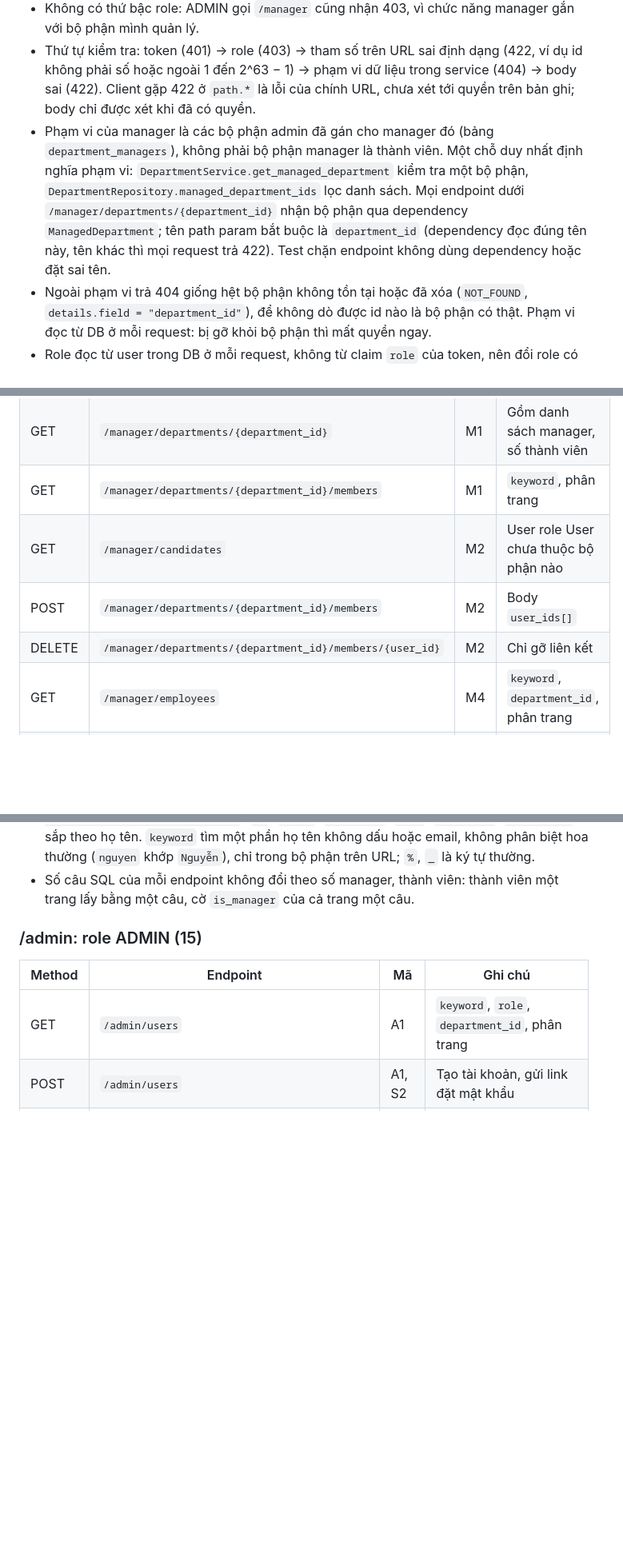
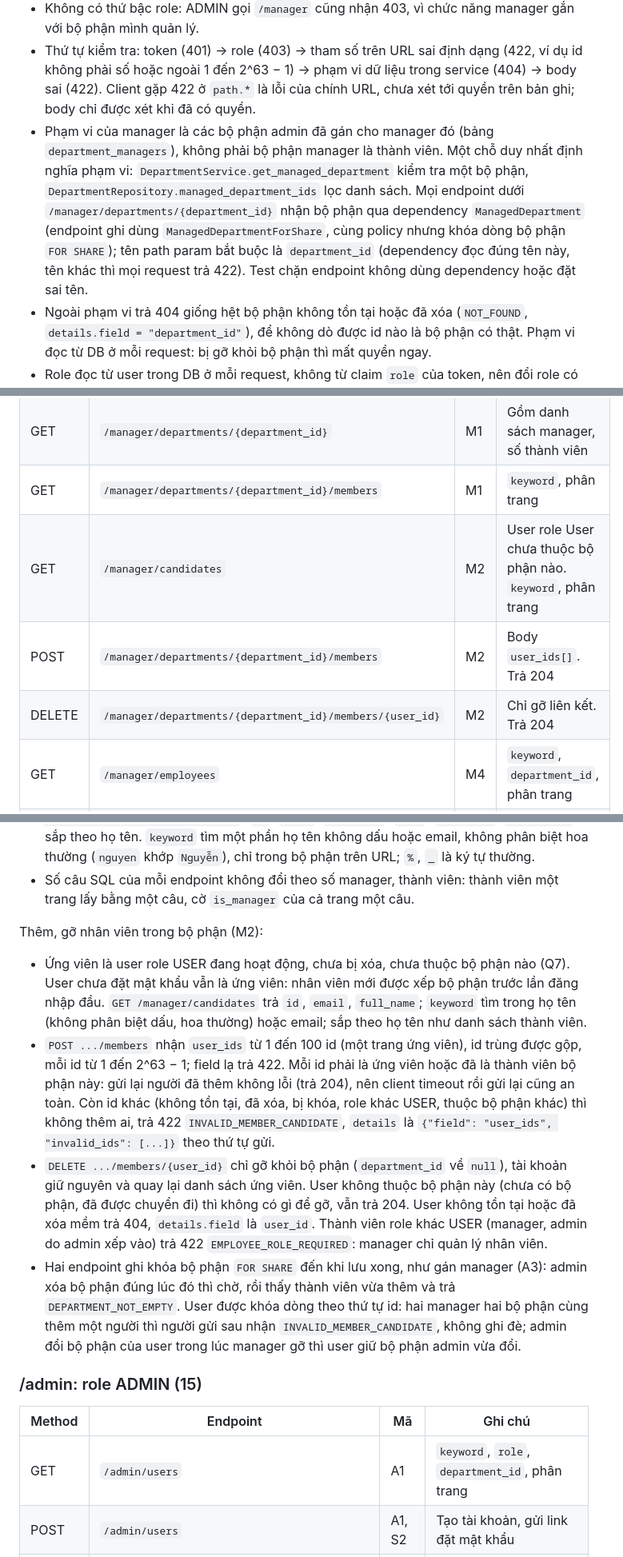
Before and after one commit to awesome-academy/python-engineer26_daily-report-system-thanhld, a Markdown page: docs/api-design.md, 3 parts joined by grey strips. Shown at 80% size. GitHub-like rendering; blank space fills up the shorter version.

Commit message:
docs: thêm, gỡ nhân viên bộ phận (M2) trong api-design
Closes #18

```diff
--- a/docs/api-design.md
+++ b/docs/api-design.md
@@ -16,7 +16,7 @@
 - Nhóm `/admin` chỉ cho role ADMIN, nhóm `/manager` chỉ cho role MANAGER. Role được kiểm tra một lần ở cấp nhóm router bằng dependency `require_roles` (`app/api/deps.py`), endpoint trong nhóm không tự kiểm tra lại.
 - Không có thứ bậc role: ADMIN gọi `/manager` cũng nhận 403, vì chức năng manager gắn với bộ phận mình quản lý.
 - Thứ tự kiểm tra: token (401) → role (403) → tham số trên URL sai định dạng (422, ví dụ id không phải số hoặc ngoài 1 đến 2^63 − 1) → phạm vi dữ liệu trong service (404) → body sai (422). Client gặp 422 ở `path.*` là lỗi của chính URL, chưa xét tới quyền trên bản ghi; body chỉ được xét khi đã có quyền.
-- Phạm vi của manager là các bộ phận admin đã gán cho manager đó (bảng `department_managers`), không phải bộ phận manager là thành viên. Một chỗ duy nhất định nghĩa phạm vi: `DepartmentService.get_managed_department` kiểm tra một bộ phận, `DepartmentRepository.managed_department_ids` lọc danh sách. Mọi endpoint dưới `/manager/departments/{department_id}` nhận bộ phận qua dependency `ManagedDepartment`; tên path param bắt buộc là `department_id` (dependency đọc đúng tên này, tên khác thì mọi request trả 422). Test chặn endpoint không dùng dependency hoặc đặt sai tên.
+- Phạm vi của manager là các bộ phận admin đã gán cho manager đó (bảng `department_managers`), không phải bộ phận manager là thành viên. Một chỗ duy nhất định nghĩa phạm vi: `DepartmentService.get_managed_department` kiểm tra một bộ phận, `DepartmentRepository.managed_department_ids` lọc danh sách. Mọi endpoint dưới `/manager/departments/{department_id}` nhận bộ phận qua dependency `ManagedDepartment` (endpoint ghi dùng `ManagedDepartmentForShare`, cùng policy nhưng khóa dòng bộ phận `FOR SHARE`); tên path param bắt buộc là `department_id` (dependency đọc đúng tên này, tên khác thì mọi request trả 422). Test chặn endpoint không dùng dependency hoặc đặt sai tên.
 - Ngoài phạm vi trả 404 giống hệt bộ phận không tồn tại hoặc đã xóa (`NOT_FOUND`, `details.field = "department_id"`), để không dò được id nào là bộ phận có thật. Phạm vi đọc từ DB ở mỗi request: bị gỡ khỏi bộ phận thì mất quyền ngay.
 - Role đọc từ user trong DB ở mỗi request, không từ claim `role` của token, nên đổi role có hiệu lực ngay.
 
@@ -146,9 +148,9 @@ Báo cáo hằng ngày (U3):
 | GET | `/manager/departments` | M1 | `keyword`, phân trang |
 | GET | `/manager/departments/{department_id}` | M1 | Gồm danh sách manager, số thành viên |
 | GET | `/manager/departments/{department_id}/members` | M1 | `keyword`, phân trang |
-| GET | `/manager/candidates` | M2 | User role User chưa thuộc bộ phận nào |
-| POST | `/manager/departments/{department_id}/members` | M2 | Body `user_ids[]` |
-| DELETE | `/manager/departments/{department_id}/members/{user_id}` | M2 | Chỉ gỡ liên kết |
+| GET | `/manager/candidates` | M2 | User role User chưa thuộc bộ phận nào. `keyword`, phân trang |
+| POST | `/manager/departments/{department_id}/members` | M2 | Body `user_ids[]`. Trả 204 |
+| DELETE | `/manager/departments/{department_id}/members/{user_id}` | M2 | Chỉ gỡ liên kết. Trả 204 |
 | GET | `/manager/employees` | M4 | `keyword`, `department_id`, phân trang |
 | GET | `/manager/employees/{id}` | M4 | |
 | GET | `/manager/reports` | M3 | `keyword`, `date_from`, `date_to`, `department_id`, `sort`, phân trang |
@@ -161,6 +163,13 @@ Bộ phận của tôi (M1):
 - `GET /manager/departments/{department_id}` thêm `managers` (mọi manager của bộ phận, gồm cả mình; mỗi người `id`, `email`, `full_name`, `assigned_at`, sắp theo họ tên như thành viên) và `member_count` (user chưa xóa thuộc bộ phận, kể cả tài khoản bị khóa, như số đếm khi xóa bộ phận).
 - `GET /manager/departments/{department_id}/members` trả thành viên cùng dạng `GET /admin/departments/{id}/members` (`id`, `email`, `full_name`, `role`, `is_active`, `is_manager`), sắp theo họ tên. `keyword` tìm một phần họ tên không dấu hoặc email, không phân biệt hoa thường (`nguyen` khớp `Nguyễn`), chỉ trong bộ phận trên URL; `%`, `_` là ký tự thường.
 - Số câu SQL của mỗi endpoint không đổi theo số manager, thành viên: thành viên một trang lấy bằng một câu, cờ `is_manager` của cả trang một câu.
+
+Thêm, gỡ nhân viên trong bộ phận (M2):
+
+- Ứng viên là user role USER đang hoạt động, chưa bị xóa, chưa thuộc bộ phận nào (Q7). User chưa đặt mật khẩu vẫn là ứng viên: nhân viên mới được xếp bộ phận trước lần đăng nhập đầu. `GET /manager/candidates` trả `id`, `email`, `full_name`; `keyword` tìm trong họ tên (không phân biệt dấu, hoa thường) hoặc email; sắp theo họ tên như danh sách thành viên.
+- `POST .../members` nhận `user_ids` từ 1 đến 100 id (một trang ứng viên), id trùng được gộp, mỗi id từ 1 đến 2^63 − 1; field lạ trả 422. Mỗi id phải là ứng viên hoặc đã là thành viên bộ phận này: gửi lại người đã thêm không lỗi (trả 204), nên client timeout rồi gửi lại cũng an toàn. Còn id khác (không tồn tại, đã xóa, bị khóa, role khác USER, thuộc bộ phận khác) thì không thêm ai, trả 422 `INVALID_MEMBER_CANDIDATE`, `details` là `{"field": "user_ids", "invalid_ids": [...]}` theo thứ tự gửi.
+- `DELETE .../members/{user_id}` chỉ gỡ khỏi bộ phận (`department_id` về `null`), tài khoản giữ nguyên và quay lại danh sách ứng viên. User không thuộc bộ phận này (chưa có bộ phận, đã được chuyển đi) thì không có gì để gỡ, vẫn trả 204. User không tồn tại hoặc đã xóa mềm trả 404, `details.field` là `user_id`. Thành viên role khác USER (manager, admin do admin xếp vào) trả 422 `EMPLOYEE_ROLE_REQUIRED`: manager chỉ quản lý nhân viên.
+- Hai endpoint ghi khóa bộ phận `FOR SHARE` đến khi lưu xong, như gán manager (A3): admin xóa bộ phận đúng lúc đó thì chờ, rồi thấy thành viên vừa thêm và trả `DEPARTMENT_NOT_EMPTY`. User được khóa dòng theo thứ tự id: hai manager hai bộ phận cùng thêm một người thì người gửi sau nhận `INVALID_MEMBER_CANDIDATE`, không ghi đè; admin đổi bộ phận của user trong lúc manager gỡ thì user giữ bộ phận admin vừa đổi.
 
 ### /admin: role ADMIN (15)
 
```
Also changed, not shown: other parts of docs/api-design.md (+2 -0 lines).
